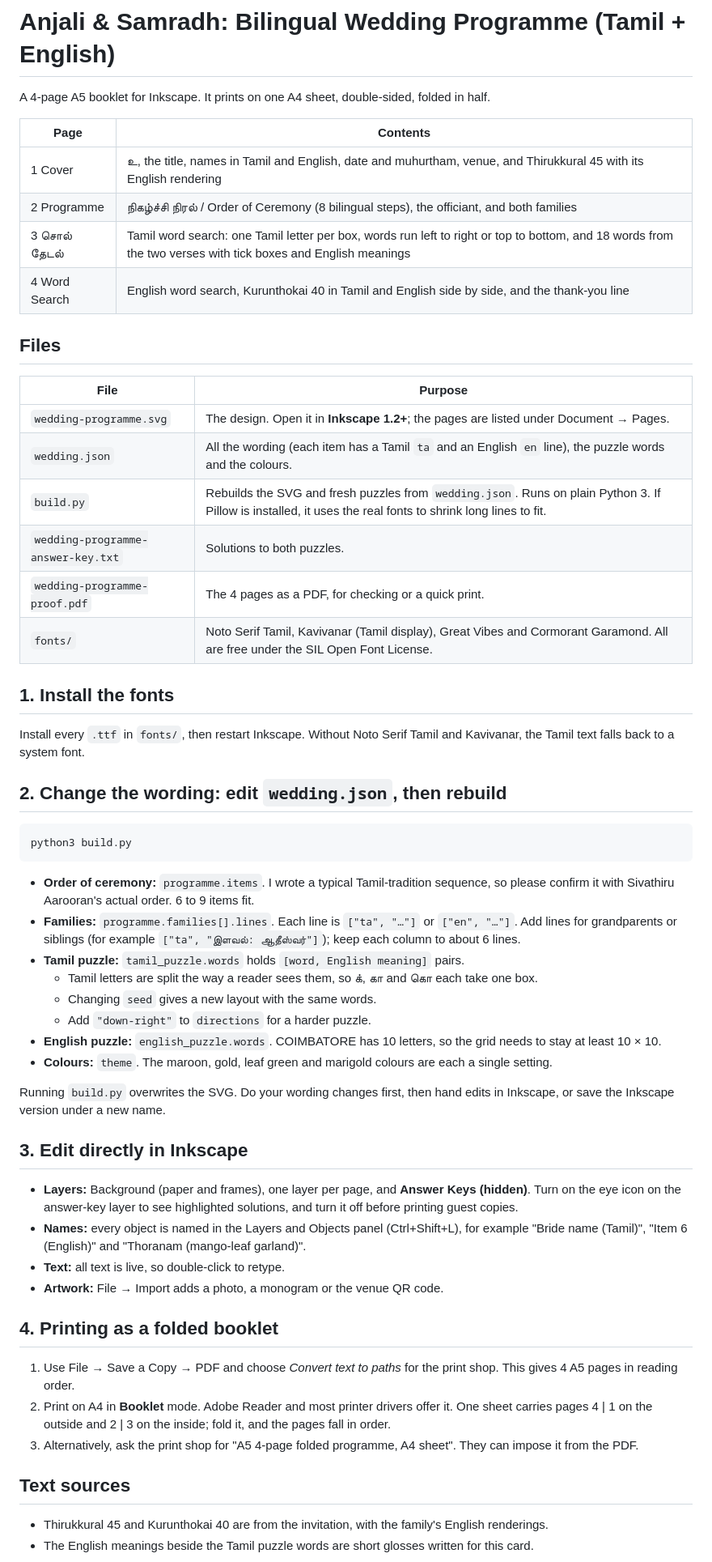
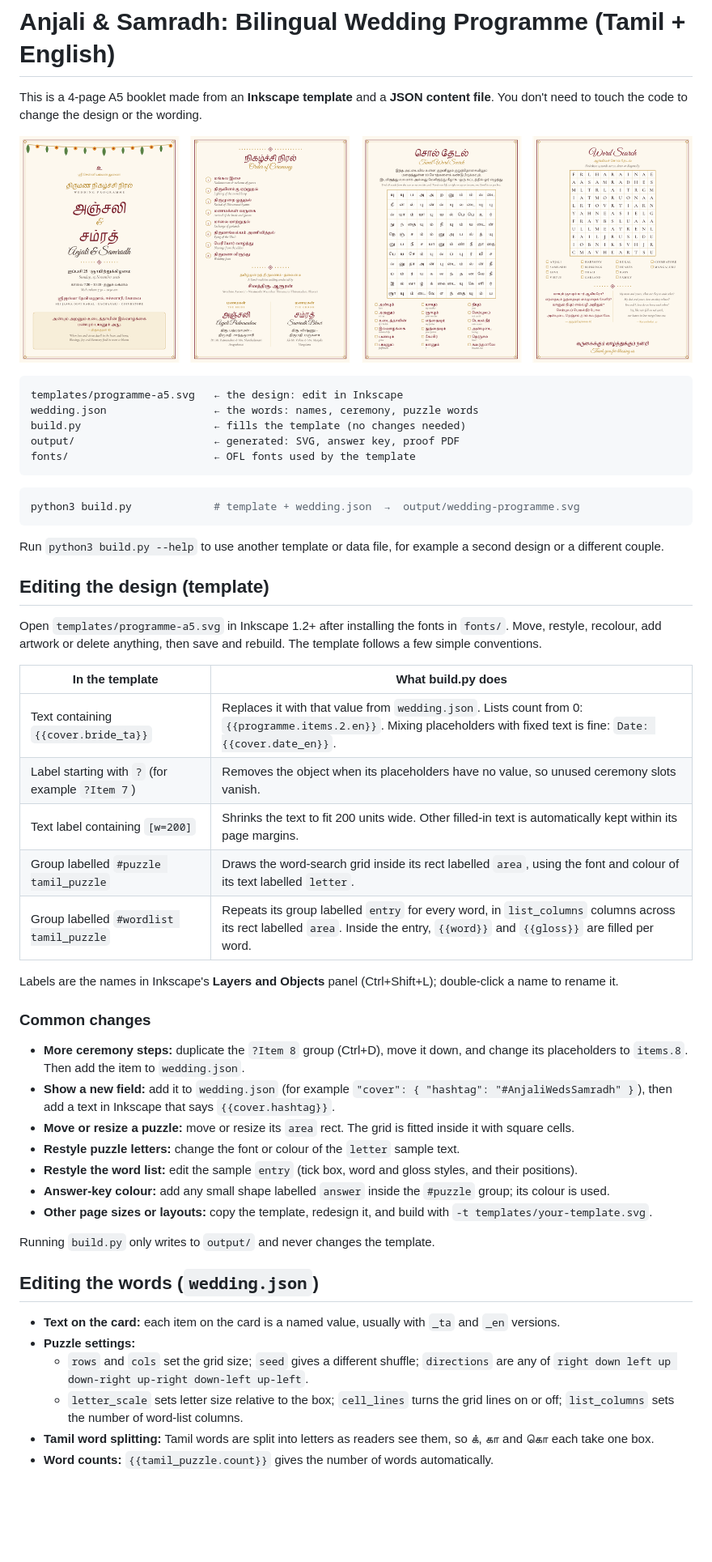
Before and after one commit to pramalin/anjali-samradh-programme, a Markdown page: README.md, the part around one of its changes. Shown at 81% size. Drawn GitHub-style; pictures changed too: preview.png; blank space fills up the shorter version.

Commit message:
Move design into Inkscape SVG template filled from wedding.json; fix multi-page PDF page size

````diff
--- a/README.md
+++ b/README.md
@@ -1,60 +1,55 @@
 # Anjali & Samradh: Bilingual Wedding Programme (Tamil + English)
 
-A 4-page A5 booklet for Inkscape. It prints on one A4 sheet, double-sided, folded in half.
+This is a 4-page A5 booklet made from an **Inkscape template** and a **JSON content file**. You don't need to touch the code to change the design or the wording.
 
-| Page | Contents |
-|---|---|
-| 1 Cover | உ, the title, names in Tamil and English, date and muhurtham, venue, and Thirukkural 45 with its English rendering |
-| 2 Programme | நிகழ்ச்சி நிரல் / Order of Ceremony (8 bilingual steps), the officiant, and both families |
-| 3 சொல் தேடல் | Tamil word search: one Tamil letter per box, words run left to right or top to bottom, and 18 words from the two verses with tick boxes and English meanings |
-| 4 Word Search | English word search, Kurunthokai 40 in Tamil and English side by side, and the thank-you line |
-
-## Files
-
-| File | Purpose |
-|---|---|
-| `wedding-programme.svg` | The design. Open it in **Inkscape 1.2+**; the pages are listed under Document → Pages. |
-| `wedding.json` | All the wording (each item has a Tamil `ta` and an English `en` line), the puzzle words and the colours. |
-| `build.py` | Rebuilds the SVG and fresh puzzles from `wedding.json`. Runs on plain Python 3. If Pillow is installed, it uses the real fonts to shrink long lines to fit. |
-| `wedding-programme-answer-key.txt` | Solutions to both puzzles. |
-| `wedding-programme-proof.pdf` | The 4 pages as a PDF, for checking or a quick print. |
-| `fonts/` | Noto Serif Tamil, Kavivanar (Tamil display), Great Vibes and Cormorant Garamond. All are free under the SIL Open Font License. |
-
-## 1. Install the fonts
-
-Install every `.ttf` in `fonts/`, then restart Inkscape. Without Noto Serif Tamil and Kavivanar, the Tamil text falls back to a system font.
-
-## 2. Change the wording: edit `wedding.json`, then rebuild
+![preview](preview.png)
 
 ```
-python3 build.py
+templates/programme-a5.svg   ← the design: edit in Inkscape
+wedding.json                 ← the words: names, ceremony, puzzle words
+build.py                     ← fills the template (no changes needed)
+output/                      ← generated: SVG, answer key, proof PDF
+fonts/                       ← OFL fonts used by the template
 ```
 
-- **Order of ceremony:** `programme.items`. I wrote a typical Tamil-tradition sequence, so please confirm it with Sivathiru Aarooran's actual order. 6 to 9 items fit.
-- **Families:** `programme.families[].lines`. Each line is `["ta", "…"]` or `["en", "…"]`. Add lines for grandparents or siblings (for example `["ta", "இளவல்: ஆதீஸ்வர்"]`); keep each column to about 6 lines.
-- **Tamil puzzle:** `tamil_puzzle.words` holds `[word, English meaning]` pairs.
-  - Tamil letters are split the way a reader sees them, so க், கா and கொ each take one box.
-  - Changing `seed` gives a new layout with the same words.
-  - Add `"down-right"` to `directions` for a harder puzzle.
-- **English puzzle:** `english_puzzle.words`. COIMBATORE has 10 letters, so the grid needs to stay at least 10 × 10.
-- **Colours:** `theme`. The maroon, gold, leaf green and marigold colours are each a single setting.
+```bash
+python3 build.py             # template + wedding.json  →  output/wedding-programme.svg
+```
 
-Running `build.py` overwrites the SVG. Do your wording changes first, then hand edits in Inkscape, or save the Inkscape version under a new name.
+Run `python3 build.py --help` to use another template or data file, for example a second design or a different couple.
 
-## 3. Edit directly in Inkscape
+## Editing the design (template)
 
-- **Layers:** Background (paper and frames), one layer per page, and **Answer Keys (hidden)**. Turn on the eye icon on the answer-key layer to see highlighted solutions, and turn it off before printing guest copies.
-- **Names:** every object is named in the Layers and Objects panel (Ctrl+Shift+L), for example "Bride name (Tamil)", "Item 6 (English)" and "Thoranam (mango-leaf garland)".
-- **Text:** all text is live, so double-click to retype.
-- **Artwork:** File → Import adds a photo, a monogram or the venue QR code.
+Open `templates/programme-a5.svg` in Inkscape 1.2+ after installing the fonts in `fonts/`. Move, restyle, recolour, add artwork or delete anything, then save and rebuild. The template follows a few simple conventions.
 
-## 4. Printing as a folded booklet
+| In the template | What build.py does |
+|---|---|
+| Text containing `{{cover.bride_ta}}` | Replaces it with that value from `wedding.json`. Lists count from 0: `{{programme.items.2.en}}`. Mixing placeholders with fixed text is fine: `Date: {{cover.date_en}}`. |
+| Label starting with `?` (for example `?Item 7`) | Removes the object when its placeholders have no value, so unused ceremony slots vanish. |
+| Text label containing `[w=200]` | Shrinks the text to fit 200 units wide. Other filled-in text is automatically kept within its page margins. |
+| Group labelled `#puzzle tamil_puzzle` | Draws the word-search grid inside its rect labelled `area`, using the font and colour of its text labelled `letter`. |
+| Group labelled `#wordlist tamil_puzzle` | Repeats its group labelled `entry` for every word, in `list_columns` columns across its rect labelled `area`. Inside the entry, `{{word}}` and `{{gloss}}` are filled per word. |
 
-1. Use File → Save a Copy → PDF and choose *Convert text to paths* for the print shop. This gives 4 A5 pages in reading order.
-2. Print on A4 in **Booklet** mode. Adobe Reader and most printer drivers offer it. One sheet carries pages 4 | 1 on the outside and 2 | 3 on the inside; fold it, and the pages fall in order.
-3. Alternatively, ask the print shop for "A5 4-page folded programme, A4 sheet". They can impose it from the PDF.
+Labels are the names in Inkscape's **Layers and Objects** panel (Ctrl+Shift+L); double-click a name to rename it.
 
-## Text sources
+### Common changes
 
-- Thirukkural 45 and Kurunthokai 40 are from the invitation, with the family's English renderings.
-- The English meanings beside the Tamil puzzle words are short glosses written for this card.
+- **More ceremony steps:** duplicate the `?Item 8` group (Ctrl+D), move it down, and change its placeholders to `items.8`. Then add the item to `wedding.json`.
+- **Show a new field:** add it to `wedding.json` (for example `"cover": { "hashtag": "#AnjaliWedsSamradh" }`), then add a text in Inkscape that says `{{cover.hashtag}}`.
+- **Move or resize a puzzle:** move or resize its `area` rect. The grid is fitted inside it with square cells.
+- **Restyle puzzle letters:** change the font or colour of the `letter` sample text.
+- **Restyle the word list:** edit the sample `entry` (tick box, word and gloss styles, and their positions).
+- **Answer-key colour:** add any small shape labelled `answer` inside the `#puzzle` group; its colour is used.
+- **Other page sizes or layouts:** copy the template, redesign it, and build with `-t templates/your-template.svg`.
+
+Running `build.py` only writes to `output/` and never changes the template.
+
+## Editing the words (`wedding.json`)
+
+- **Text on the card:** each item on the card is a named value, usually with `_ta` and `_en` versions.
+- **Puzzle settings:**
+  - `rows` and `cols` set the grid size; `seed` gives a different shuffle; `directions` are any of `right down left up down-right up-right down-left up-left`.
+  - `letter_scale` sets letter size relative to the box; `cell_lines` turns the grid lines on or off; `list_columns` sets the number of word-list columns.
+- **Tamil word splitting:** Tamil words are split into letters as readers see them, so க், கா and கொ each take one box.
+- **Word counts:** `{{tamil_puzzle.count}}` gives the number of words automatically.
+
````
Also changed, not shown: other parts of README.md (+14 -0 lines), 8 other files.
